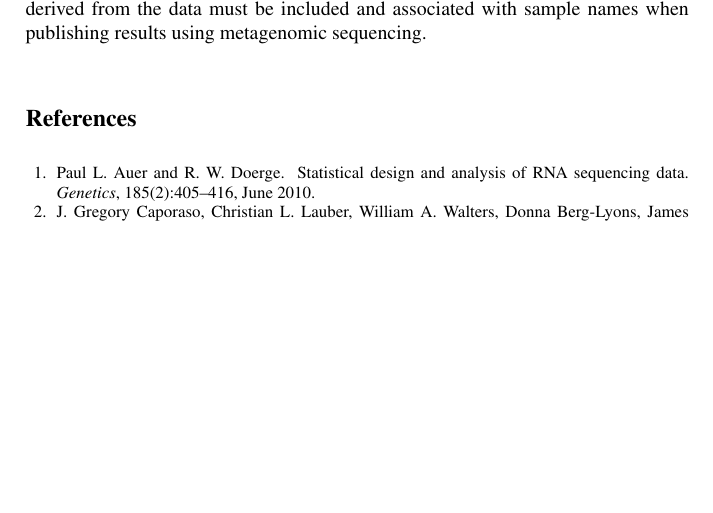
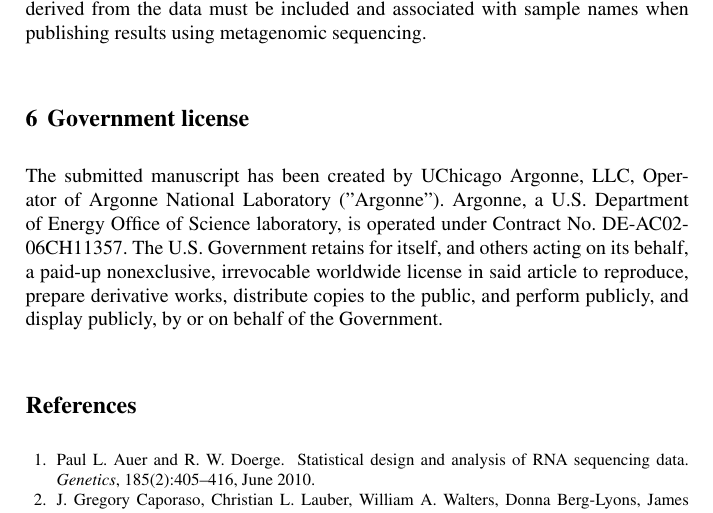
Before and after one commit to wltrimbl/metagenomics, a LaTeX thesis (metagenomics.tex): part of page 19 of 20, cut so that both start at the same text, the shorter picture padded with empty space. Compiled offline with pdfLaTeX.

Commit message:
Added gov. license

```diff
--- a/metagenomics.tex
+++ b/metagenomics.tex
@@ -440,7 +440,10 @@ Some consortia have published their value-added data products (for example annot
 
 The accession numbers from depositions of the raw read data and of assemblies derived from the data must be included and associated with sample names when publishing results using metagenomic sequencing.
 
-%\section{Case study}
+\section{Government license}
+
+The submitted manuscript has been created by UChicago Argonne, LLC, Operator of Argonne National Laboratory ("Argonne").  Argonne, a U.S. Department of Energy Office of Science laboratory, is operated under Contract No. DE-AC02-06CH11357.  The U.S. Government retains for itself, and others acting on its behalf, a paid-up nonexclusive, irrevocable worldwide license in said article to reproduce, prepare derivative works, distribute copies to the public, and perform publicly, and display publicly, by or on behalf of the Government.
+
 %\label{sec:6}
 
 % For figures use
```
